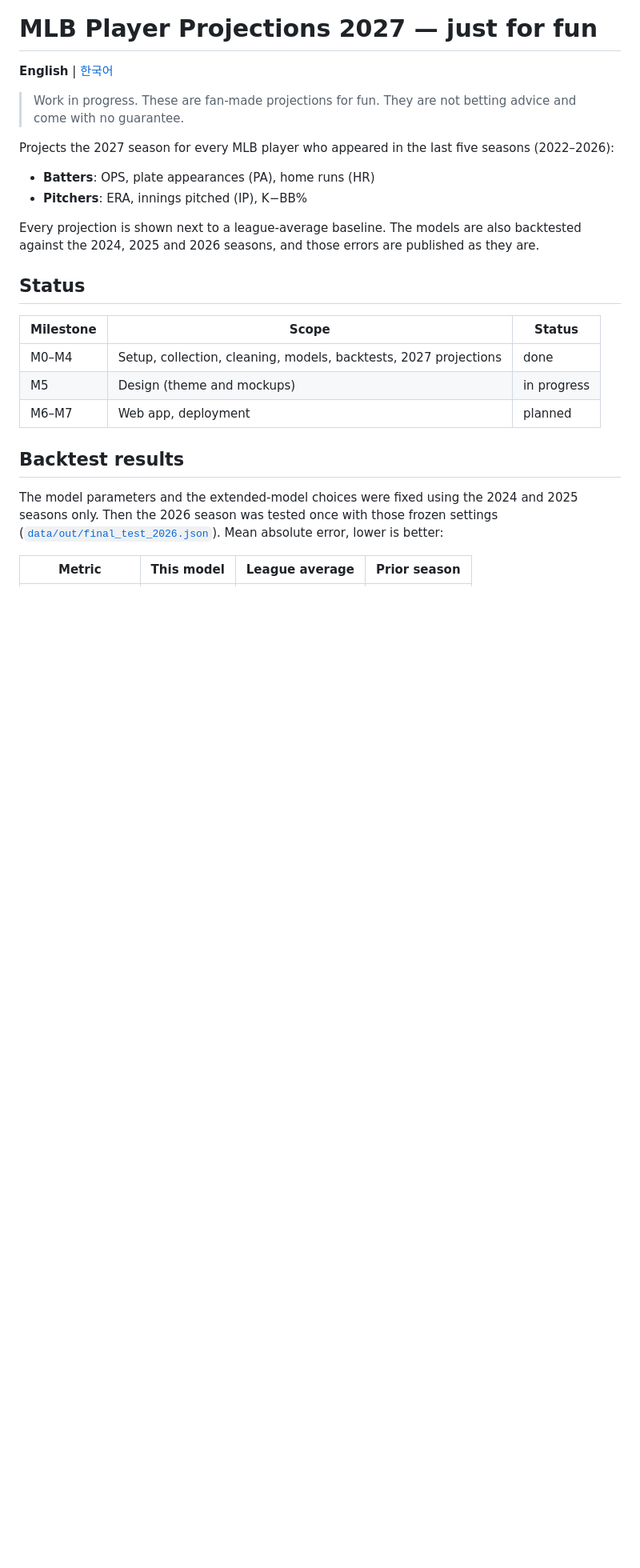
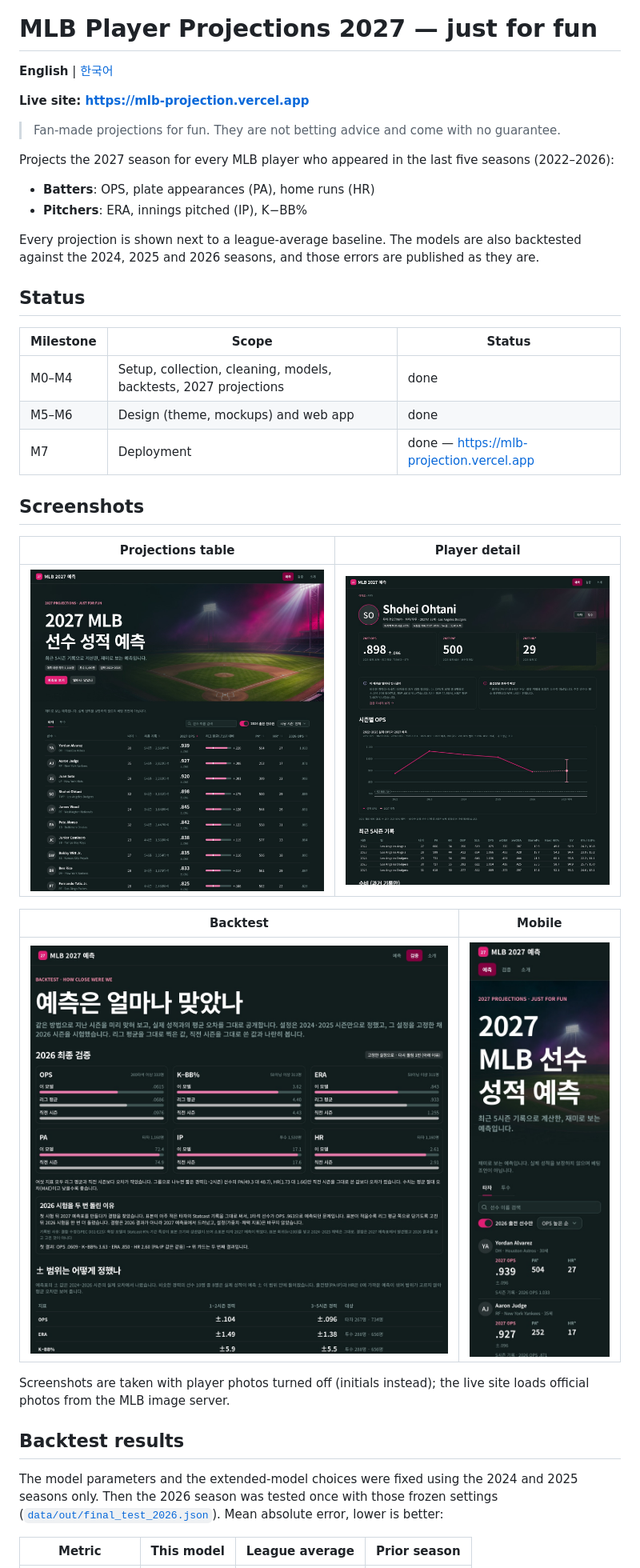
Before and after one commit to daehyub71/mlb-projection, a Markdown page: README.md, the part around one of its changes. Shown at 80% size. GitHub-like rendering; pictures changed too: docs/images/screenshot-home.jpg (added), docs/images/screenshot-mobile.jpg (added), docs/images/screenshot-player.jpg (added); blank space fills up the shorter version.

```diff
--- a/README.md
+++ b/README.md
@@ -2,7 +2,9 @@
 
 **English** | [한국어](README_KO.md)
 
-> Work in progress. These are fan-made projections for fun. They are not betting advice and come with no guarantee.
+**Live site: https://mlb-projection.vercel.app**
+
+> Fan-made projections for fun. They are not betting advice and come with no guarantee.
 
 Projects the 2027 season for every MLB player who appeared in the last five seasons (2022–2026):
 
@@ -16,8 +18,20 @@ Every projection is shown next to a league-average baseline. The models are also
 | Milestone | Scope | Status |
 |---|---|---|
 | M0–M4 | Setup, collection, cleaning, models, backtests, 2027 projections | done |
-| M5 | Design (theme and mockups) | in progress |
-| M6–M7 | Web app, deployment | planned |
+| M5–M6 | Design (theme, mockups) and web app | done |
+| M7 | Deployment | done — https://mlb-projection.vercel.app |
+
+## Screenshots
+
+| Projections table | Player detail |
+|---|---|
+| ![Projections table: hero, filters and the 2027 OPS ranking with ±ranges](docs/images/screenshot-home.jpg) | ![Player detail: projection cards, error notes and a season chart with the 2027 range](docs/images/screenshot-player.jpg) |
+
+| Backtest | Mobile |
+|---|---|
+| ![Validation page: 2026 final-test cards for six metrics, the rerun note and the ±range table](docs/images/screenshot-validation.jpg) | ![Mobile projections: player cards](docs/images/screenshot-mobile.jpg) |
+
+Screenshots are taken with player photos turned off (initials instead); the live site loads official photos from the MLB image server.
 
 ## Backtest results
 
```
Also changed, not shown: other parts of README.md (+11 -0 lines), README_KO.md (+28 -3 lines), docs/TASKS.md (+8 -7 lines).
